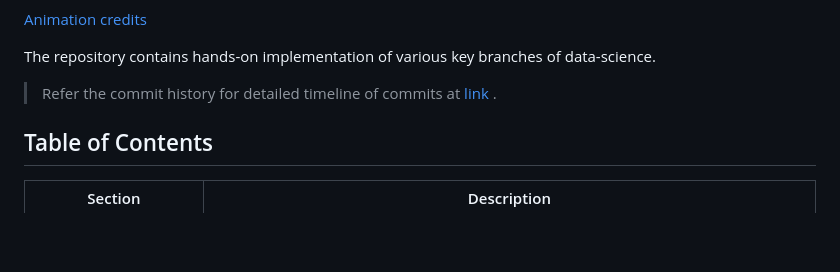
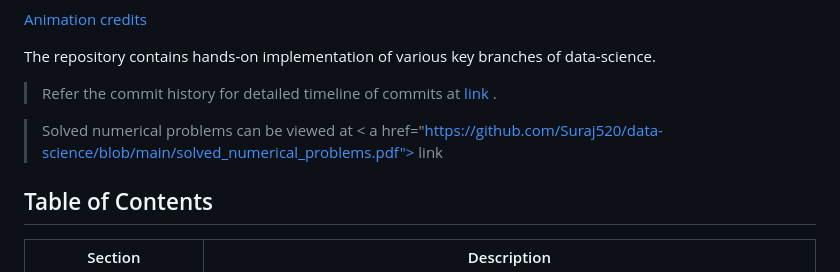
Before and after one commit to Suraj520/data-science, a Markdown page: README.md, the part around the change. GitHub-like rendering; blank space fills up the shorter version.

Commit message:
README updated with solved numerical problem's link

```diff
--- a/README.md
+++ b/README.md
@@ -7,6 +7,7 @@ The repository contains hands-on implementation of various key branches of data-
 
 > Refer the commit history for detailed timeline of commits at <a href="https://github.com/Suraj520/data-science/commits/main"> link </a>.
 
+> Solved numerical problems can be viewed at < a href="https://github.com/Suraj520/data-science/blob/main/solved_numerical_problems.pdf"> link </a>
 
 ## Table of Contents
 
```
